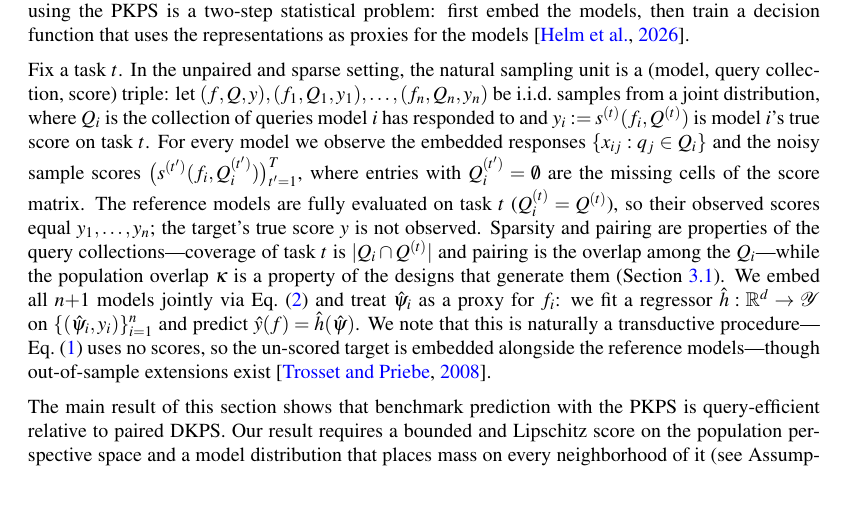
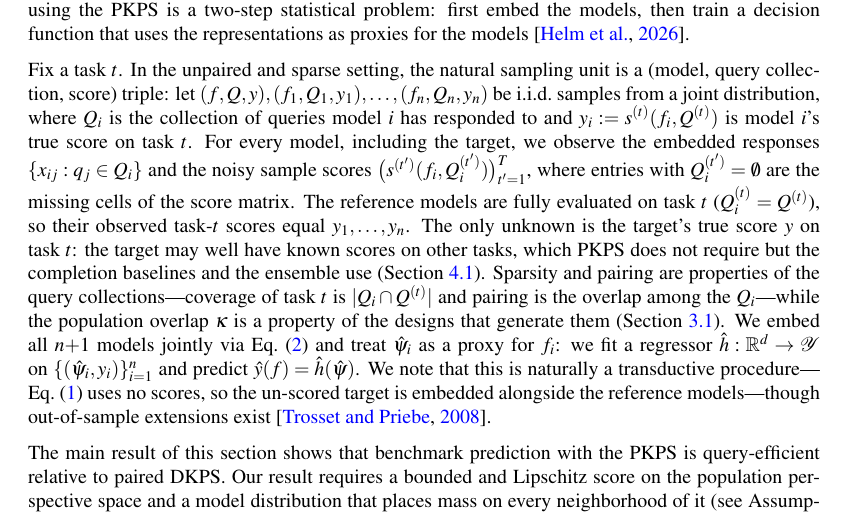
Before and after one commit to jataware/dkps, a LaTeX paper (paper/main.tex): part of page 5 of 20, cut so that both start at the same text, the shorter picture padded with empty space. Compiled offline with pdfLaTeX.

Commit message:
pkps paper: target's other-task scores treated as observed
Only the task-t true score is unknown; the target's known scores on
other tasks are part of the data (unused by PKPS, used by the completion
baselines and the ensemble).

Co-Authored-By: Claude Fable 5 <noreply@anthropic.com>
Claude-Session: https://claude.ai/code/session_019VkDoLFnBiHFuUR33BoaNY

```diff
--- a/paper/main.tex
+++ b/paper/main.tex
@@ -350,13 +350,15 @@ $(f,Q,y),(f_{1},Q_{1},y_{1}),\hdots,(f_{n},Q_{n},y_{n})$ be i.i.d.\ samples from
 a joint distribution, where $Q_{i}$ is the collection of queries model $i$ has
 responded to and $y_{i}:=s^{(t)}(f_{i},Q^{(t)})$ is model $i$'s true score on task
 $t$.
-For every model we observe the embedded responses $\{x_{ij}:q_{j}\in Q_{i}\}$
-and the noisy sample scores $\big(s^{(t')}(f_{i},Q_{i}^{(t')})\big)_{t'=1}^{T}$,
-where entries with $Q_{i}^{(t')}=\emptyset$ are the missing cells of the score
-matrix.
+For every model, including the target, we observe the embedded responses
+$\{x_{ij}:q_{j}\in Q_{i}\}$ and the noisy sample scores
+$\big(s^{(t')}(f_{i},Q_{i}^{(t')})\big)_{t'=1}^{T}$, where entries with
+$Q_{i}^{(t')}=\emptyset$ are the missing cells of the score matrix.
 The reference models are fully evaluated on task $t$ ($Q_{i}^{(t)}=Q^{(t)}$), so
-their observed scores equal $y_{1},\hdots,y_{n}$; the target's true score $y$ is
-not observed.
+their observed task-$t$ scores equal $y_{1},\hdots,y_{n}$.
+The only unknown is the target's true score $y$ on task $t$: the target may well
+have known scores on other tasks, which \PKPS does not require but the completion
+baselines and the ensemble use (Section~\ref{sec:setup}).
 Sparsity and pairing are properties of the query collections---coverage of task
 $t$ is $|Q_{i}\cap Q^{(t)}|$ and pairing is the overlap among the $Q_{i}$---while
 the population overlap $\kappa$ is a property of the designs that generate them
```
Also changed, not shown: paper/main.pdf.
